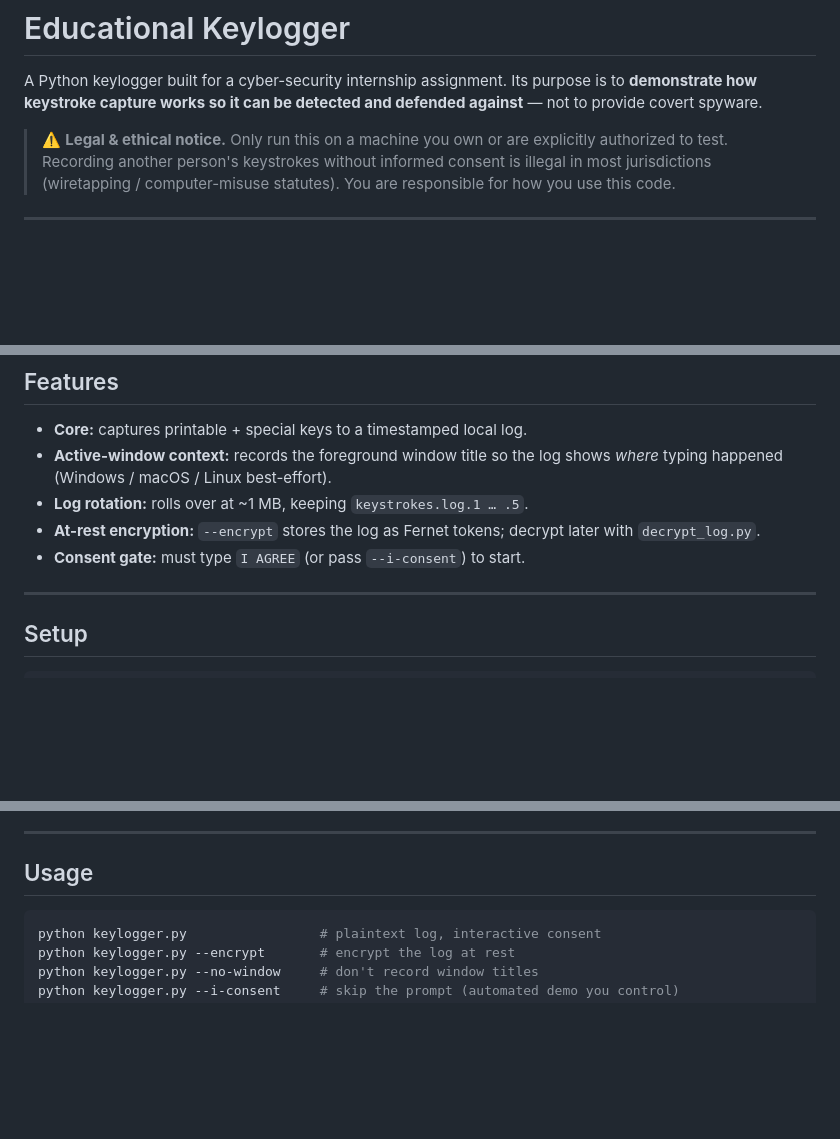
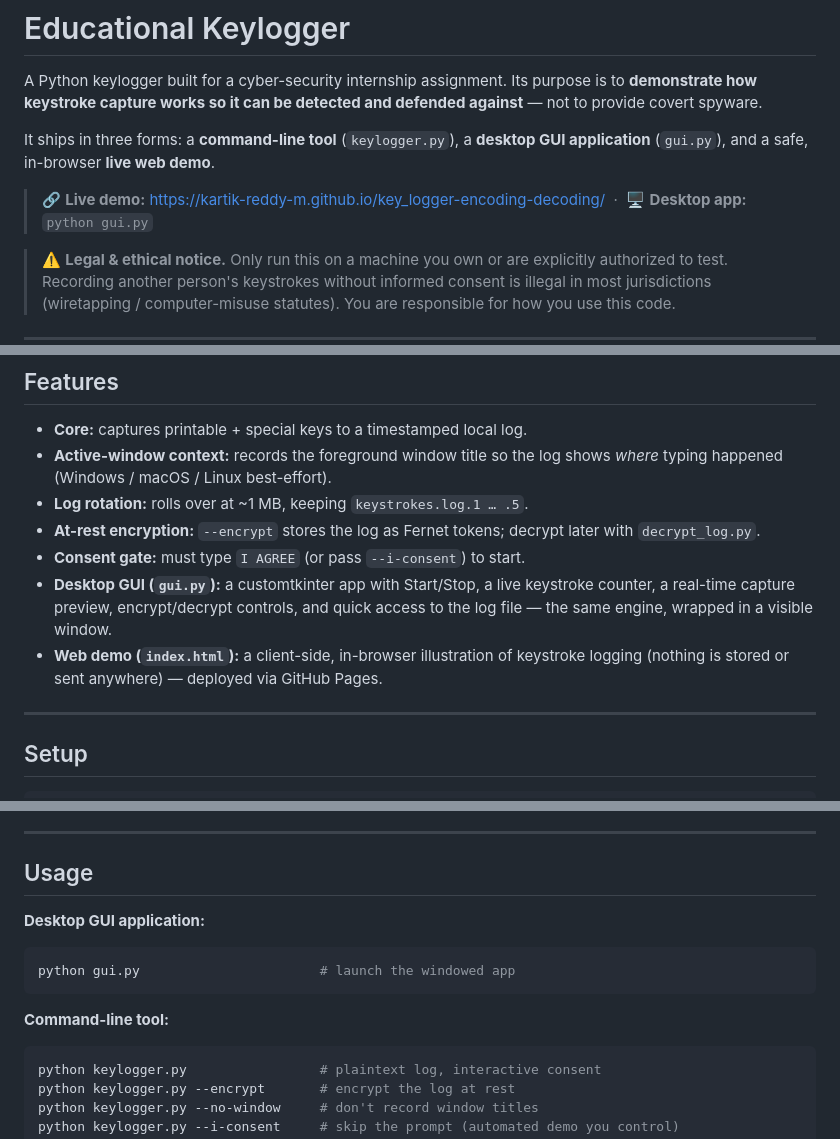
Before and after one commit to kartik-reddy-m/key_logger-encoding-decoding, a Markdown page: README.md, 3 parts joined by grey strips. Drawn GitHub-style; blank space fills up the shorter version.

Commit message:
Update README: add live demo link, GUI app, and web demo

````diff
--- a/README.md
+++ b/README.md
@@ -3,6 +3,12 @@
 A Python keylogger built for a cyber-security internship assignment. Its purpose
 is to **demonstrate how keystroke capture works so it can be detected and
 defended against** — not to provide covert spyware.
+
+It ships in three forms: a **command-line tool** (`keylogger.py`), a **desktop GUI
+application** (`gui.py`), and a safe, in-browser **live web demo**.
+
+> 🔗 **Live demo:** https://kartik-reddy-m.github.io/key_logger-encoding-decoding/
+> &nbsp;·&nbsp; 🖥️ **Desktop app:** `python gui.py`
 
 > ⚠️ **Legal & ethical notice.** Only run this on a machine you own or are
 > explicitly authorized to test. Recording another person's keystrokes without
@@ -34,6 +40,11 @@ understand both the mechanism *and* the ethics.
 - **At-rest encryption:** `--encrypt` stores the log as Fernet tokens; decrypt
   later with `decrypt_log.py`.
 - **Consent gate:** must type `I AGREE` (or pass `--i-consent`) to start.
+- **Desktop GUI (`gui.py`):** a customtkinter app with Start/Stop, a live keystroke
+  counter, a real-time capture preview, encrypt/decrypt controls, and quick access
+  to the log file — the same engine, wrapped in a visible window.
+- **Web demo (`index.html`):** a client-side, in-browser illustration of keystroke
+  logging (nothing is stored or sent anywhere) — deployed via GitHub Pages.
 
 ---
 
@@ -59,6 +70,14 @@ pip install -r requirements.txt
 ---
 
 ## Usage
+
+**Desktop GUI application:**
+
+```bash
+python gui.py                       # launch the windowed app
+```
+
+**Command-line tool:**
 
 ```bash
 python keylogger.py                 # plaintext log, interactive consent
````
Also changed, not shown: other parts of README.md (+3 -1 lines).
